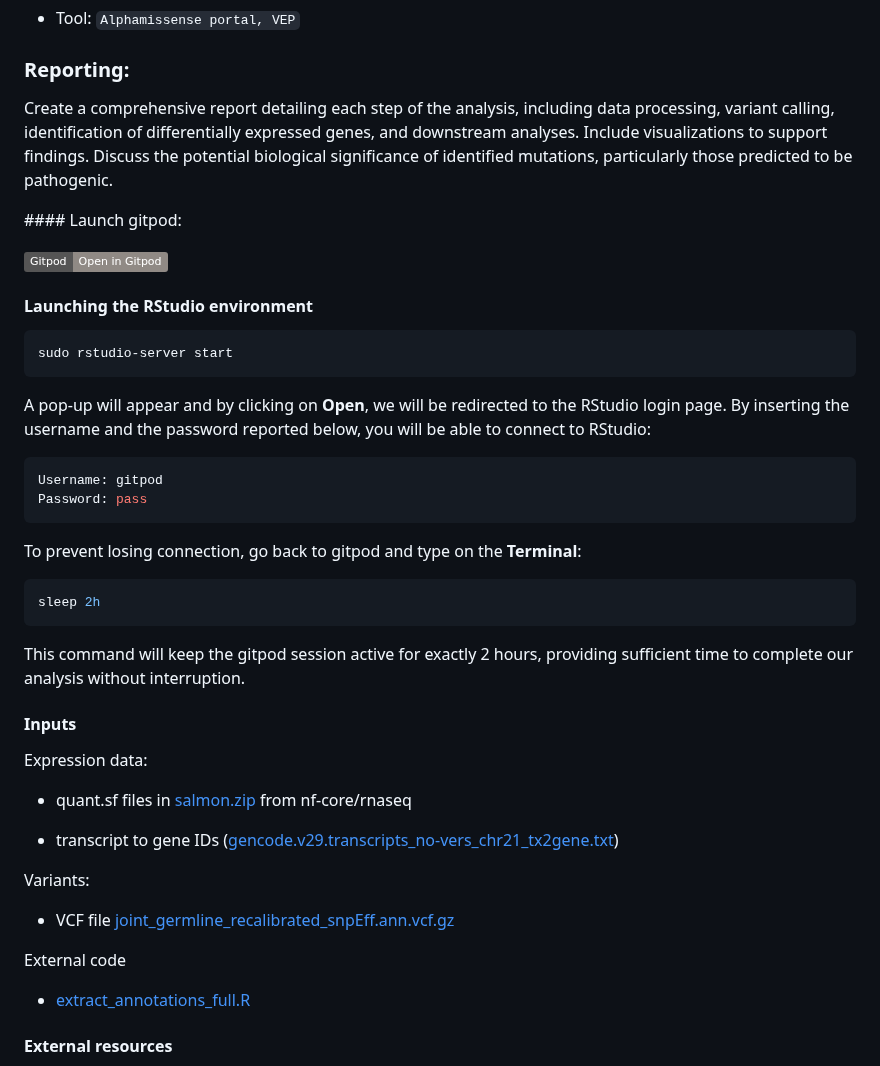
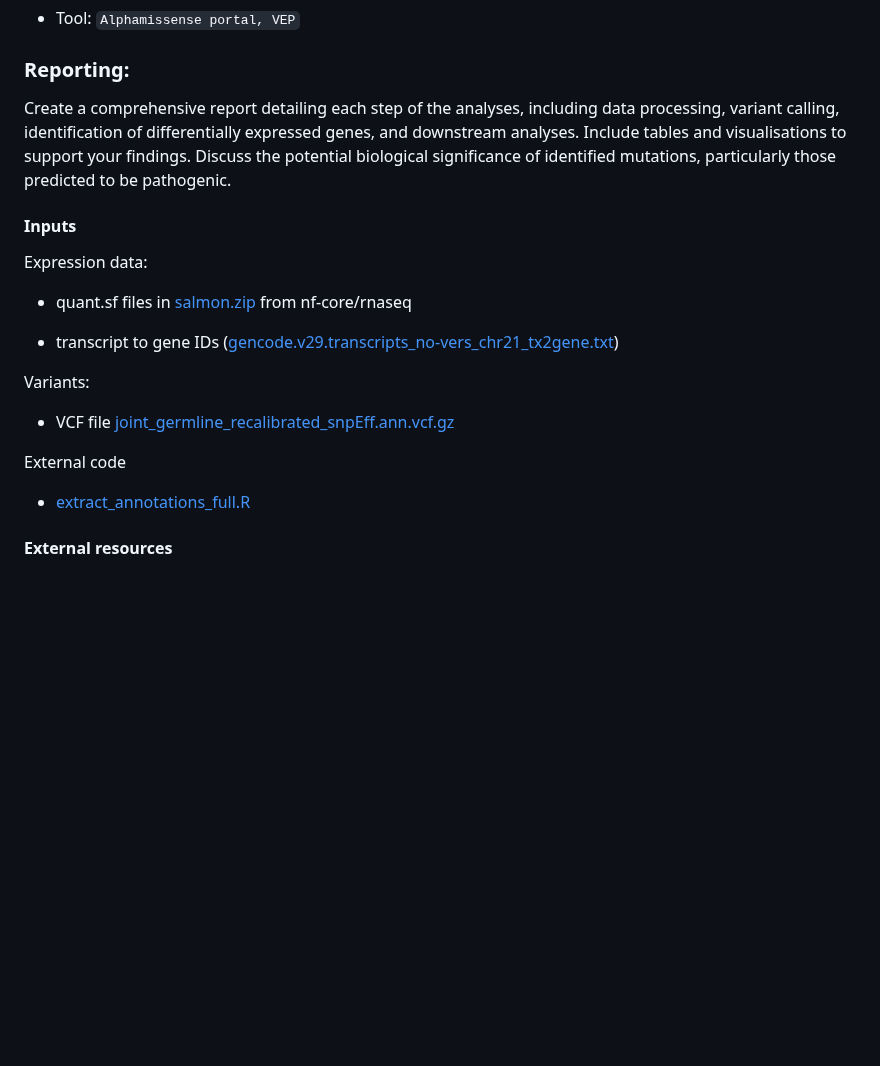
Before and after one commit to santorsola-teaching/class-lab-adv-omics, a Markdown page: L10_from_mutation_to_protein/from_mutations_to_proteins_recap.md, the part around one of its changes. Rendered like a GitHub page; badges without logos; blank space fills up the shorter version.

Commit message:
full report update

````diff
--- a/L10_from_mutation_to_protein/from_mutations_to_proteins_recap.md
+++ b/L10_from_mutation_to_protein/from_mutations_to_proteins_recap.md
@@ -56,38 +56,11 @@ Interpret the results and categorize mutations based on their potential impact o
 
 ### Reporting:
 
-Create a comprehensive report detailing each step of the analysis, including data processing, variant calling, identification of differentially expressed genes, and downstream analyses.
-Include visualizations to support findings.
+Create a comprehensive report detailing each step of the analyses, including data processing, variant calling, identification of differentially expressed genes, and downstream analyses.
+Include tables and visualisations to support your findings.
 Discuss the potential biological significance of identified mutations, particularly those predicted to be pathogenic.
 
 
-#### Launch gitpod:
-
-[![Open in GitPod](https://img.shields.io/badge/Gitpod-%20Open%20in%20Gitpod-908a85?logo=gitpod)](https://gitpod.io/#https://github.com/santorsola-teaching/nf-core-gitpod-run)
-
-
-
-#### Launching the RStudio environment
-
-
-```bash
-sudo rstudio-server start
-```
-
-A pop-up will appear and by clicking on **Open**, we will be redirected to the RStudio login page. By inserting the username and the password reported below, you will be able to connect to RStudio:
-
-```bash
-Username: gitpod
-Password: pass
-```
-
-To prevent losing connection, go back to gitpod and type on the **Terminal**:
-
-```bash
-sleep 2h
-```
-
-This command will keep the gitpod session active for exactly 2 hours, providing sufficient time to complete our analysis without interruption.
 
 
 #### Inputs
````
Also changed, not shown: other parts of L10_from_mutation_to_protein/from_mutations_to_proteins_recap.md (+9 -9 lines).
